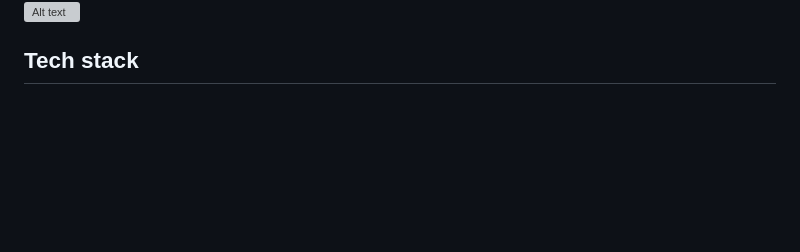
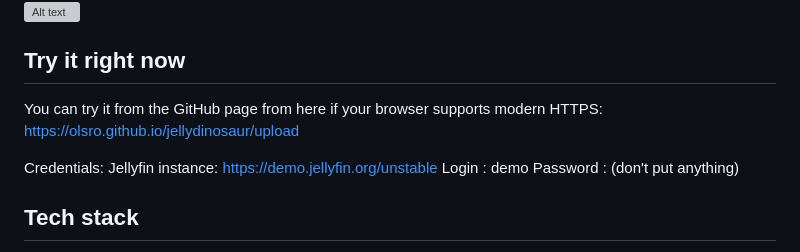
Before and after one commit to Olsro/jellydinosaur, a Markdown page: README.md, the part around the change. Rendered like a GitHub page; blank space fills up the shorter version; grey boxes are pictures that could not be loaded.

```diff
--- a/README.md
+++ b/README.md
@@ -11,6 +11,14 @@ You may want to setup this app with an integrated reverse proxy on your LAN whic
 ## Screenshots
 ![Alt text](screenshots/library.png?raw=true "Library Page")
 ![Alt text](screenshots/content.png?raw=true "Content Page")
+
+## Try it right now
+You can try it from the GitHub page from here if your browser supports modern HTTPS: https://olsro.github.io/jellydinosaur/upload
+
+Credentials:
+Jellyfin instance: https://demo.jellyfin.org/unstable
+Login : demo
+Password : <blank> (don't put anything)
 
 ## Tech stack
 - Pure HTML/ES3 JS (index.html)
```
